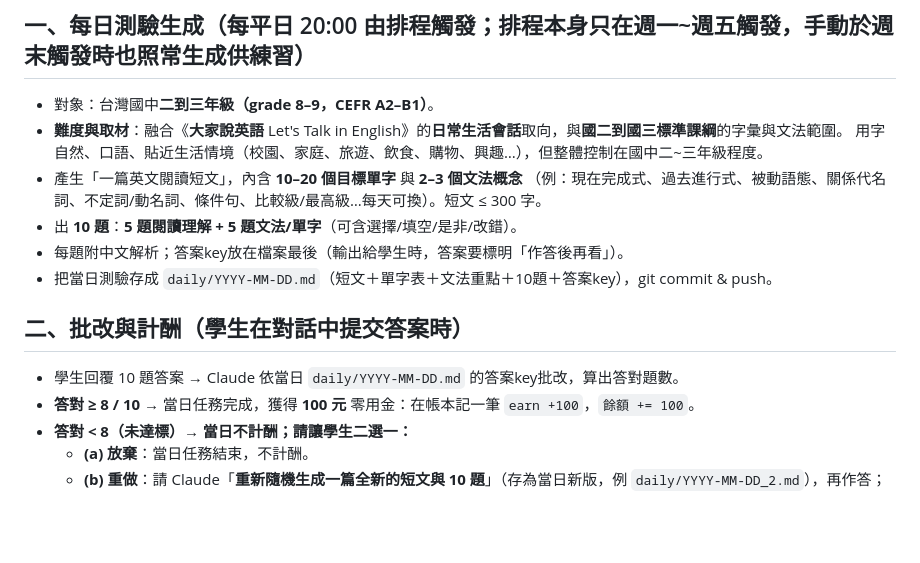
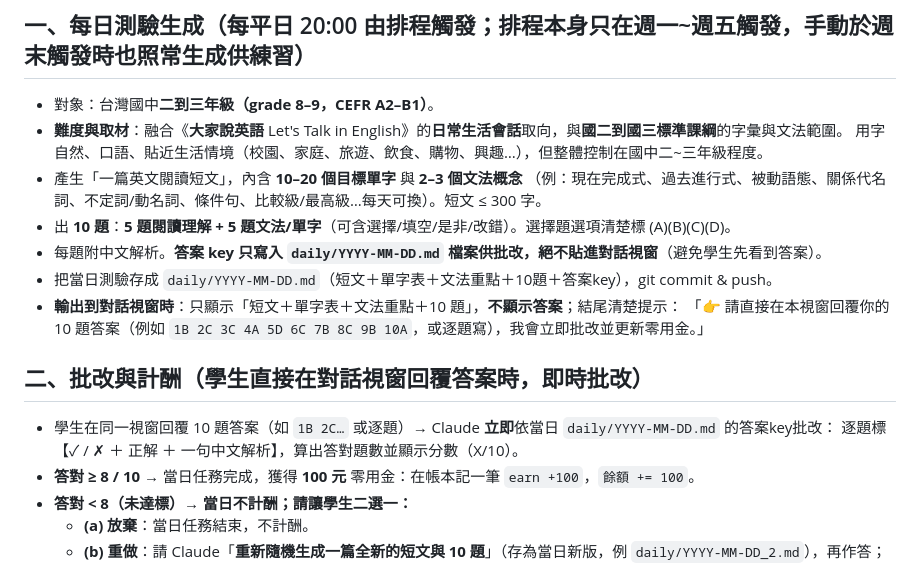
Before and after one commit to laichinan-design/grade8-english-daily, a Markdown page: 每日任務規則.md, the part around the change. Drawn GitHub-style; blank space fills up the shorter version.

Commit message:
規則：測驗不先顯示答案，改為在對話視窗直接作答、當場即時批改
Co-Authored-By: Claude Opus 4.8 <noreply@anthropic.com>

```diff
--- a/每日任務規則.md
+++ b/每日任務規則.md
@@ -9,12 +9,15 @@
   用字自然、口語、貼近生活情境（校園、家庭、旅遊、飲食、購物、興趣…），但整體控制在國中二~三年級程度。
 - 產生「一篇英文閱讀短文」，內含 **10–20 個目標單字** 與 **2–3 個文法概念**
   （例：現在完成式、過去進行式、被動語態、關係代名詞、不定詞/動名詞、條件句、比較級/最高級…每天可換）。短文 ≤ 300 字。
-- 出 **10 題**：**5 題閱讀理解 + 5 題文法/單字**（可含選擇/填空/是非/改錯）。
-- 每題附中文解析；答案key放在檔案最後（輸出給學生時，答案要標明「作答後再看」）。
+- 出 **10 題**：**5 題閱讀理解 + 5 題文法/單字**（可含選擇/填空/是非/改錯）。選擇題選項清楚標 (A)(B)(C)(D)。
+- 每題附中文解析。**答案 key 只寫入 `daily/YYYY-MM-DD.md` 檔案供批改，絕不貼進對話視窗**（避免學生先看到答案）。
 - 把當日測驗存成 `daily/YYYY-MM-DD.md`（短文＋單字表＋文法重點＋10題＋答案key），git commit & push。
+- **輸出到對話視窗時**：只顯示「短文＋單字表＋文法重點＋10 題」，**不顯示答案**；結尾清楚提示：
+  「👉 請直接在本視窗回覆你的 10 題答案（例如 `1B 2C 3C 4A 5D 6C 7B 8C 9B 10A`，或逐題寫），我會立即批改並更新零用金。」
 
-## 二、批改與計酬（學生在對話中提交答案時）
-- 學生回覆 10 題答案 → Claude 依當日 `daily/YYYY-MM-DD.md` 的答案key批改，算出答對題數。
+## 二、批改與計酬（學生**直接在對話視窗回覆答案**時，即時批改）
+- 學生在同一視窗回覆 10 題答案（如 `1B 2C…` 或逐題）→ Claude **立即**依當日 `daily/YYYY-MM-DD.md` 的答案key批改：
+  逐題標【✓ / ✗ ＋ 正解 ＋ 一句中文解析】，算出答對題數並顯示分數（X/10）。
 - **答對 ≥ 8 / 10** → 當日任務完成，獲得 **100 元** 零用金：在帳本記一筆 `earn +100`，`餘額 += 100`。
 - **答對 < 8（未達標）→ 當日不計酬；請讓學生二選一：**
   - **(a) 放棄**：當日任務結束，不計酬。
```
